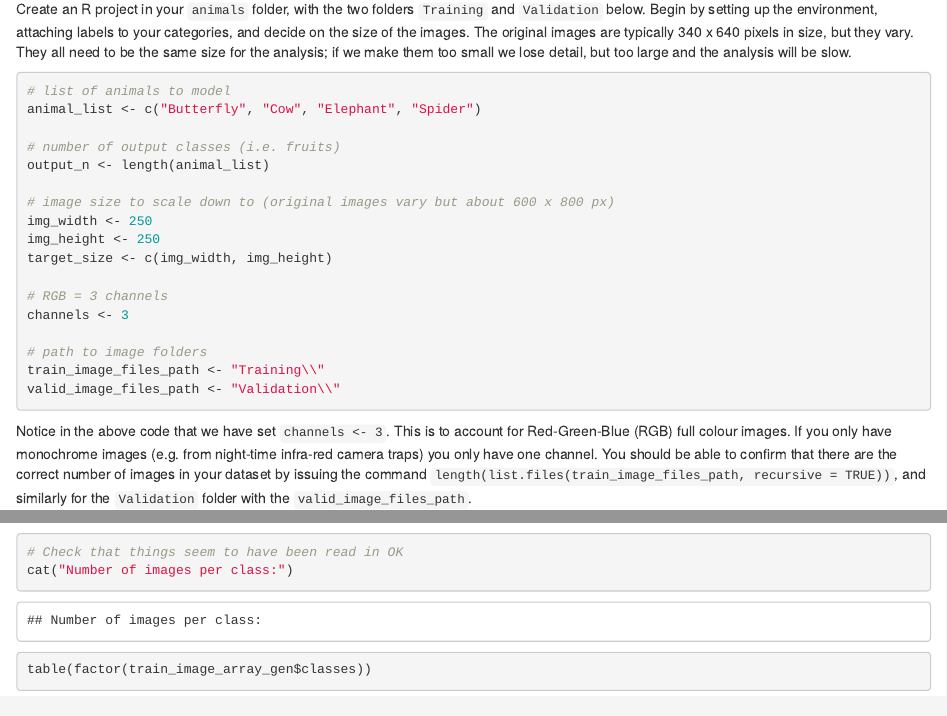
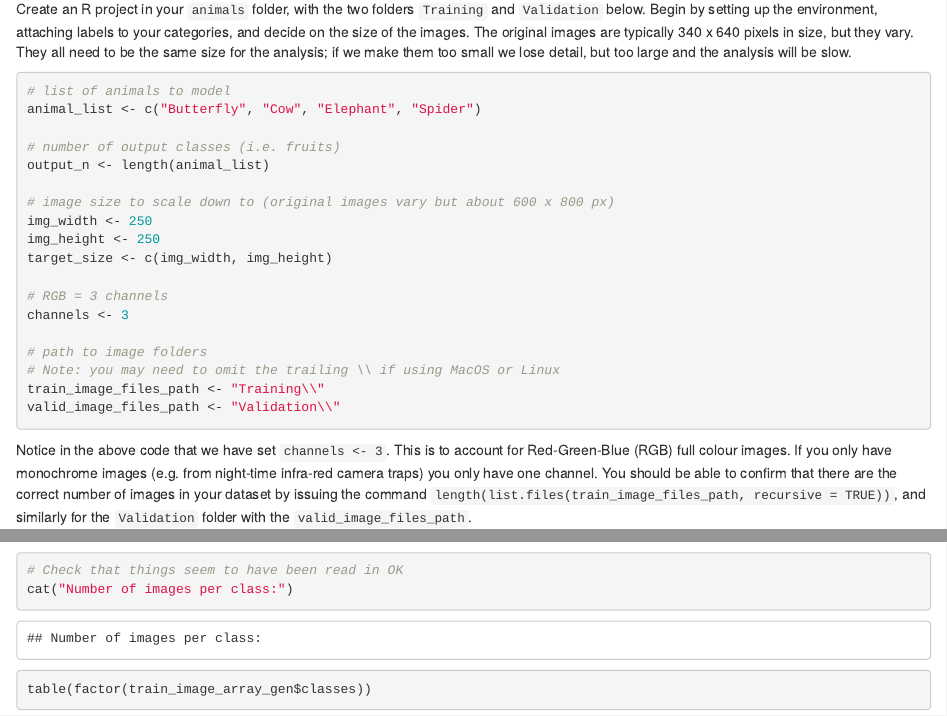
Before and after one commit to rasanderson/BIO8068-CNN, an R Markdown document (animals.Rmd): the page in a window 1100 px wide, from 1120 px down, and a second part further down, joined at a grey line. Rendered offline with R 4.5, knitr and Pandoc, with nearby package versions; code that draws random numbers runs with fixed seeds of ours; some code elsewhere in the file could not run offline; common packages that the code uses without loading them are loaded.

Commit message:
Better to have separate keras branch. Minor change to file path syntax for Linux

````diff
--- a/animals.Rmd
+++ b/animals.Rmd
@@ -58,6 +58,7 @@ target_size <- c(img_width, img_height)
 channels <- 3
 
 # path to image folders
+# Note: you may need to omit the trailing \\ if using MacOS or Linux
 train_image_files_path <- "Training\\"
 valid_image_files_path <- "Validation\\"
 ```
````
Also changed, not shown: animals.R (+1 -0 lines).
